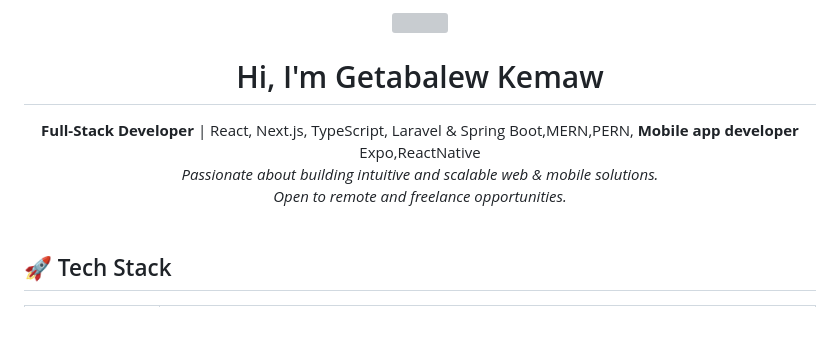
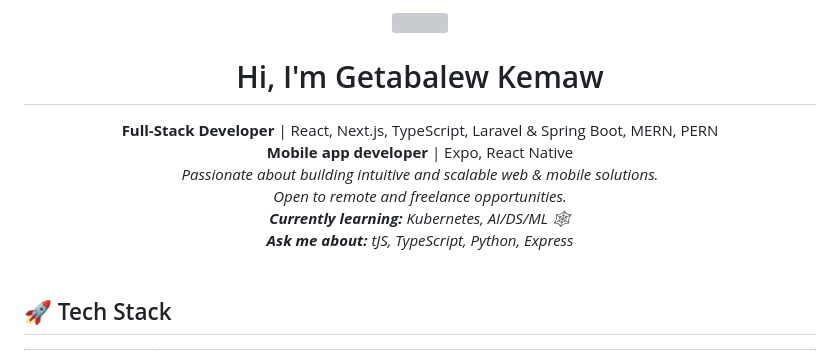
Before and after one commit to getabalewKemaw/getabalewKemaw, a Markdown page: README.md, the part around one of its changes. GitHub-like rendering; blank space fills up the shorter version; grey boxes are pictures that could not be loaded.

Commit message:
Revamp README profile section and tech stack
Updated profile card with new layout and additional skills.

```diff
--- a/README.md
+++ b/README.md
@@ -20,13 +35,15 @@
 <!-- ==== ABOUT / INTRO ==== -->
 <h1 align="center">Hi, I'm Getabalew Kemaw</h1>
 <div align="center">
-  <b>Full-Stack Developer</b> | React, Next.js, TypeScript, Laravel & Spring Boot,MERN,PERN,
-  <b>Mobile app developer </b>Expo,ReactNative
+  <b>Full-Stack Developer</b> | React, Next.js, TypeScript, Laravel & Spring Boot, MERN, PERN<br>
+  <b>Mobile app developer</b> | Expo, React Native
 </div>
 <div align="center">
   <em>
     Passionate about building intuitive and scalable web & mobile solutions.<br/>
-    Open to remote and freelance opportunities.
+    Open to remote and freelance opportunities.<br/>
+    <b>Currently learning:</b> Kubernetes, AI/DS/ML 🕸️<br/>
+    <b>Ask me about:</b> tJS, TypeScript, Python, Express
   </em>
 </div>
 <br/>
```
Also changed, not shown: other parts of README.md (+33 -19 lines).
